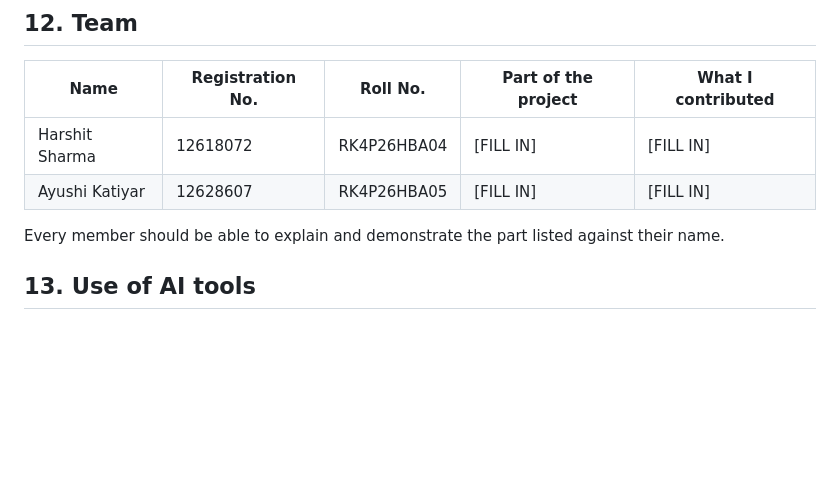
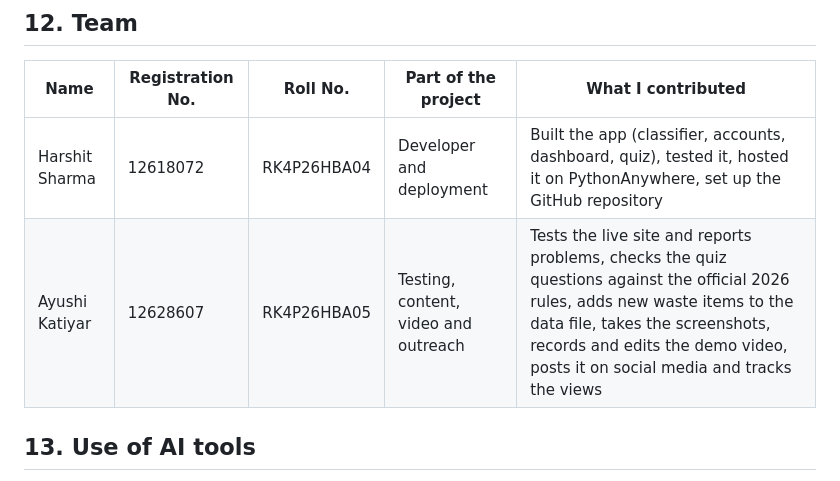
Before and after one commit to Harshit-Sharma05/ecosort, a Markdown page: readme.md, the part around the change. Drawn GitHub-style; blank space fills up the shorter version.

Commit message:
Revise team member roles and contributions in README
Updated team contributions for Harshit Sharma and Ayushi Katiyar.

```diff
--- a/readme.md
+++ b/readme.md
@@ -190,11 +190,8 @@ file that imports `app`, and Force HTTPS switched on.
 
 | Name | Registration No. | Roll No. | Part of the project | What I contributed |
 | --- | --- | --- | --- | --- |
-| Harshit Sharma | 12618072 | RK4P26HBA04 | [FILL IN] | [FILL IN] |
-| Ayushi Katiyar | 12628607 | RK4P26HBA05 | [FILL IN] | [FILL IN] |
-
-Every member should be able to explain and demonstrate the part listed against
-their name.
+| Harshit Sharma | 12618072 | RK4P26HBA04 | Developer and deployment | Built the app (classifier, accounts, dashboard, quiz), tested it, hosted it on PythonAnywhere, set up the GitHub repository |
+| Ayushi Katiyar | 12628607 | RK4P26HBA05 | Testing, content, video and outreach | Tests the live site and reports problems, checks the quiz questions against the official 2026 rules, adds new waste items to the data file, takes the screenshots, records and edits the demo video, posts it on social media and tracks the views |
 
 ## 13. Use of AI tools
 
```
